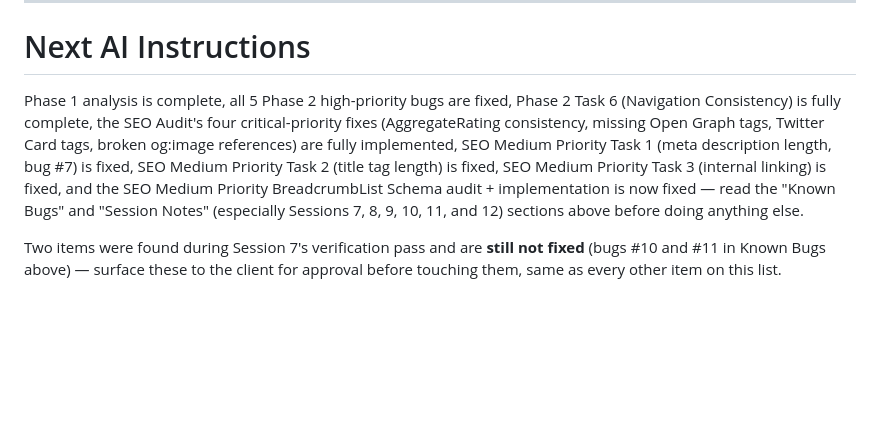
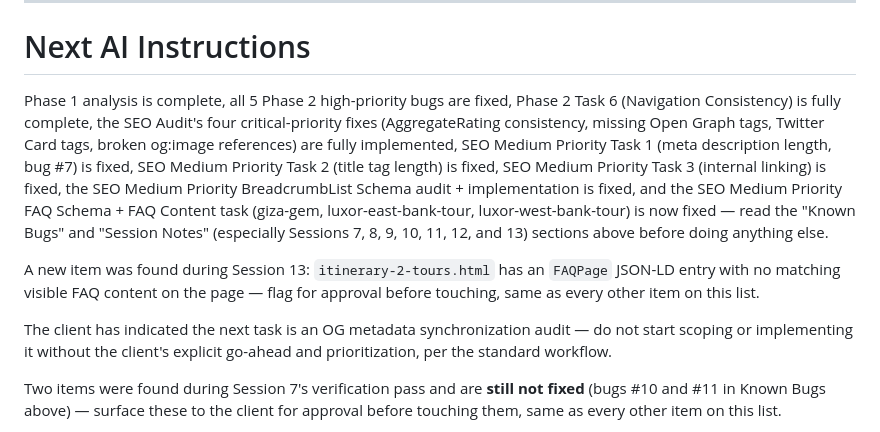
Before and after one commit to M-MernaTours/MeRania-Guides, a Markdown page: AI_HANDOFF.md, the part around one of its changes. Drawn GitHub-style; blank space fills up the shorter version.

```diff
--- a/AI_HANDOFF.md
+++ b/AI_HANDOFF.md
@@ -506,7 +539,11 @@ Every AI working on this project MUST follow these steps:
 
 # Next AI Instructions
 
-Phase 1 analysis is complete, all 5 Phase 2 high-priority bugs are fixed, Phase 2 Task 6 (Navigation Consistency) is fully complete, the SEO Audit's four critical-priority fixes (AggregateRating consistency, missing Open Graph tags, Twitter Card tags, broken og:image references) are fully implemented, SEO Medium Priority Task 1 (meta description length, bug #7) is fixed, SEO Medium Priority Task 2 (title tag length) is fixed, SEO Medium Priority Task 3 (internal linking) is fixed, and the SEO Medium Priority BreadcrumbList Schema audit + implementation is now fixed — read the "Known Bugs" and "Session Notes" (especially Sessions 7, 8, 9, 10, 11, and 12) sections above before doing anything else.
+Phase 1 analysis is complete, all 5 Phase 2 high-priority bugs are fixed, Phase 2 Task 6 (Navigation Consistency) is fully complete, the SEO Audit's four critical-priority fixes (AggregateRating consistency, missing Open Graph tags, Twitter Card tags, broken og:image references) are fully implemented, SEO Medium Priority Task 1 (meta description length, bug #7) is fixed, SEO Medium Priority Task 2 (title tag length) is fixed, SEO Medium Priority Task 3 (internal linking) is fixed, the SEO Medium Priority BreadcrumbList Schema audit + implementation is fixed, and the SEO Medium Priority FAQ Schema + FAQ Content task (giza-gem, luxor-east-bank-tour, luxor-west-bank-tour) is now fixed — read the "Known Bugs" and "Session Notes" (especially Sessions 7, 8, 9, 10, 11, 12, and 13) sections above before doing anything else.
+
+A new item was found during Session 13: `itinerary-2-tours.html` has an `FAQPage` JSON-LD entry with no matching visible FAQ content on the page — flag for approval before touching, same as every other item on this list.
+
+The client has indicated the next task is an OG metadata synchronization audit — do not start scoping or implementing it without the client's explicit go-ahead and prioritization, per the standard workflow.
 
 Two items were found during Session 7's verification pass and are **still not fixed** (bugs #10 and #11 in Known Bugs above) — surface these to the client for approval before touching them, same as every other item on this list.
 
```
Also changed, not shown: other parts of AI_HANDOFF.md (+34 -1 lines).
